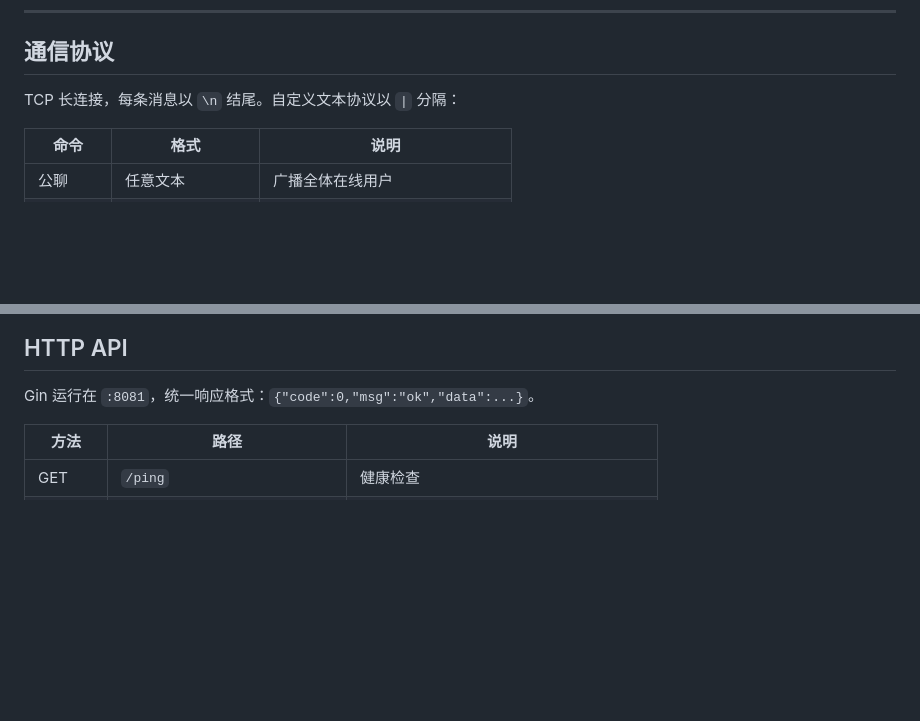
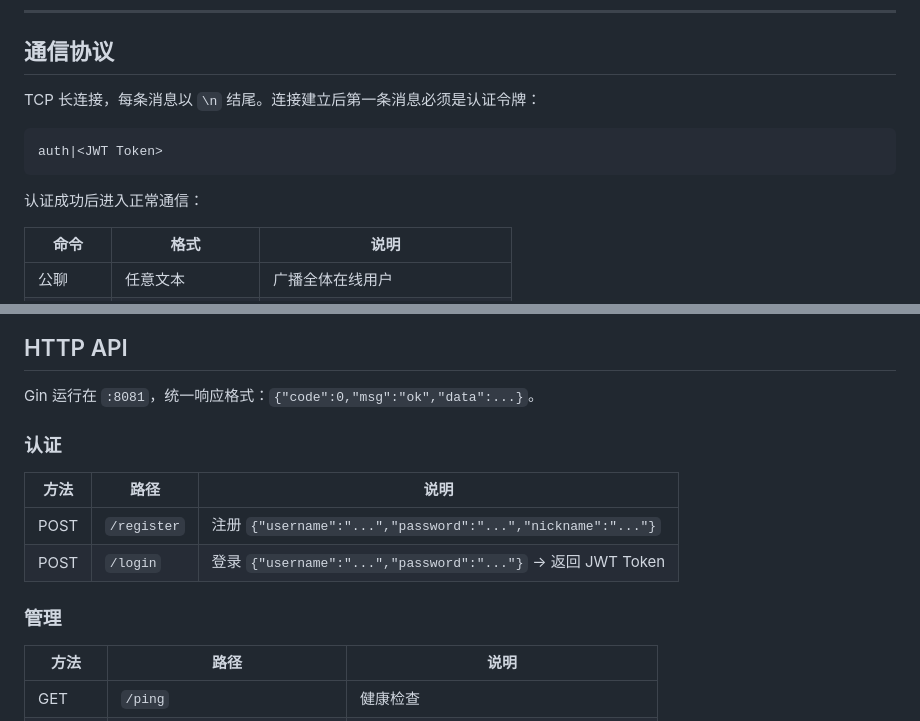
Before and after one commit to Hi-Xz-dev/IM-system, a Markdown page: README.md, 2 parts joined by grey strips. Rendered like a GitHub page; blank space fills up the shorter version.

````diff
--- a/README.md
+++ b/README.md
@@ -83,7 +102,13 @@ IM-system/
 
 ## 通信协议
 
-TCP 长连接，每条消息以 `\n` 结尾。自定义文本协议以 `|` 分隔：
+TCP 长连接，每条消息以 `\n` 结尾。连接建立后第一条消息必须是认证令牌：
+
+```
+auth|<JWT Token>
+```
+
+认证成功后进入正常通信：
 
 | 命令 | 格式 | 说明 |
 |---|---|---|
@@ -107,6 +132,15 @@ TCP 长连接，每条消息以 `\n` 结尾。自定义文本协议以 `|` 分
 
 Gin 运行在 `:8081`，统一响应格式：`{"code":0,"msg":"ok","data":...}`。
 
+### 认证
+
+| 方法 | 路径 | 说明 |
+|---|---|---|
+| POST | `/register` | 注册 `{"username":"...","password":"...","nickname":"..."}` |
+| POST | `/login` | 登录 `{"username":"...","password":"..."}` → 返回 JWT Token |
+
+### 管理
+
 | 方法 | 路径 | 说明 |
 |---|---|---|
 | GET | `/ping` | 健康检查 |
````
Also changed, not shown: other parts of README.md (+75 -23 lines).
